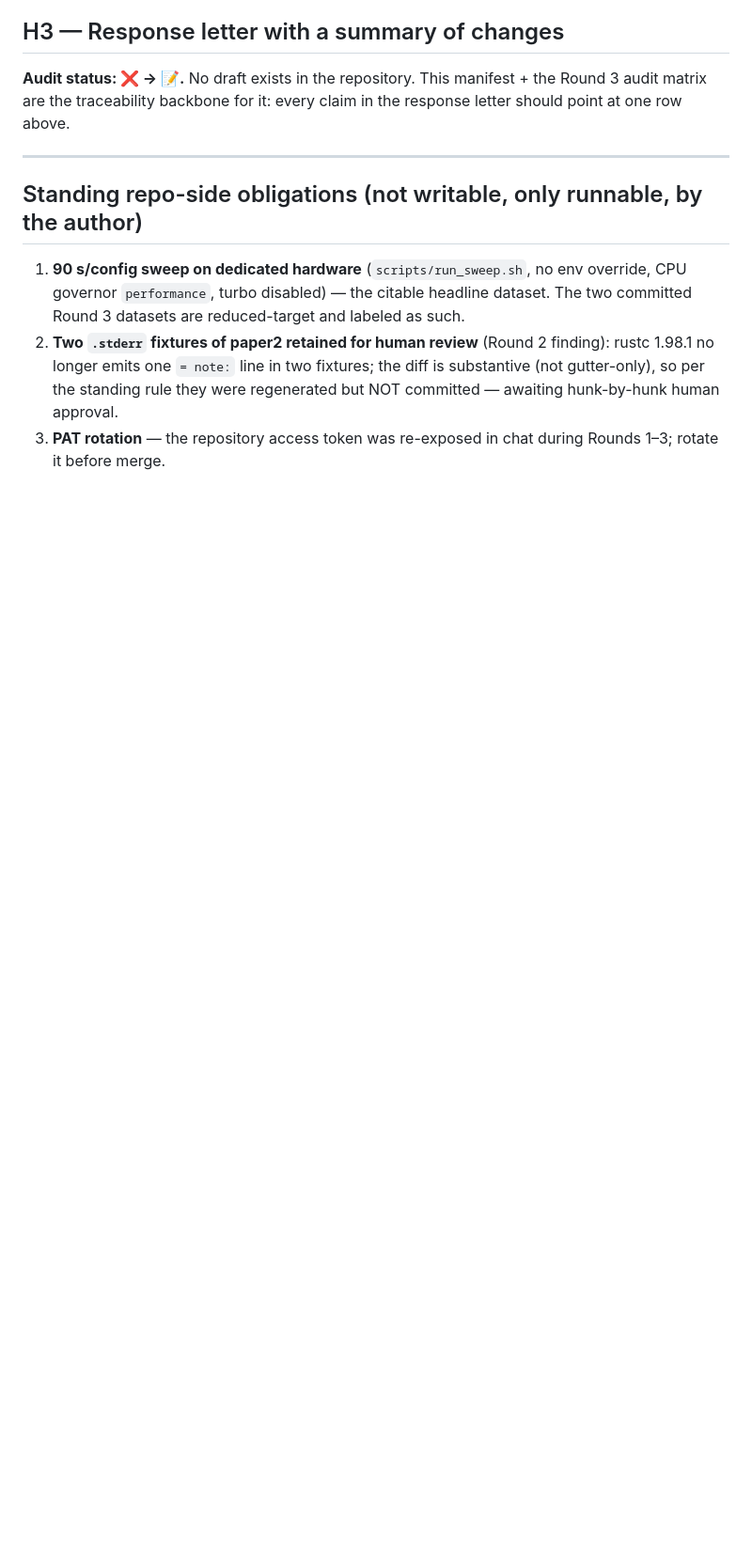
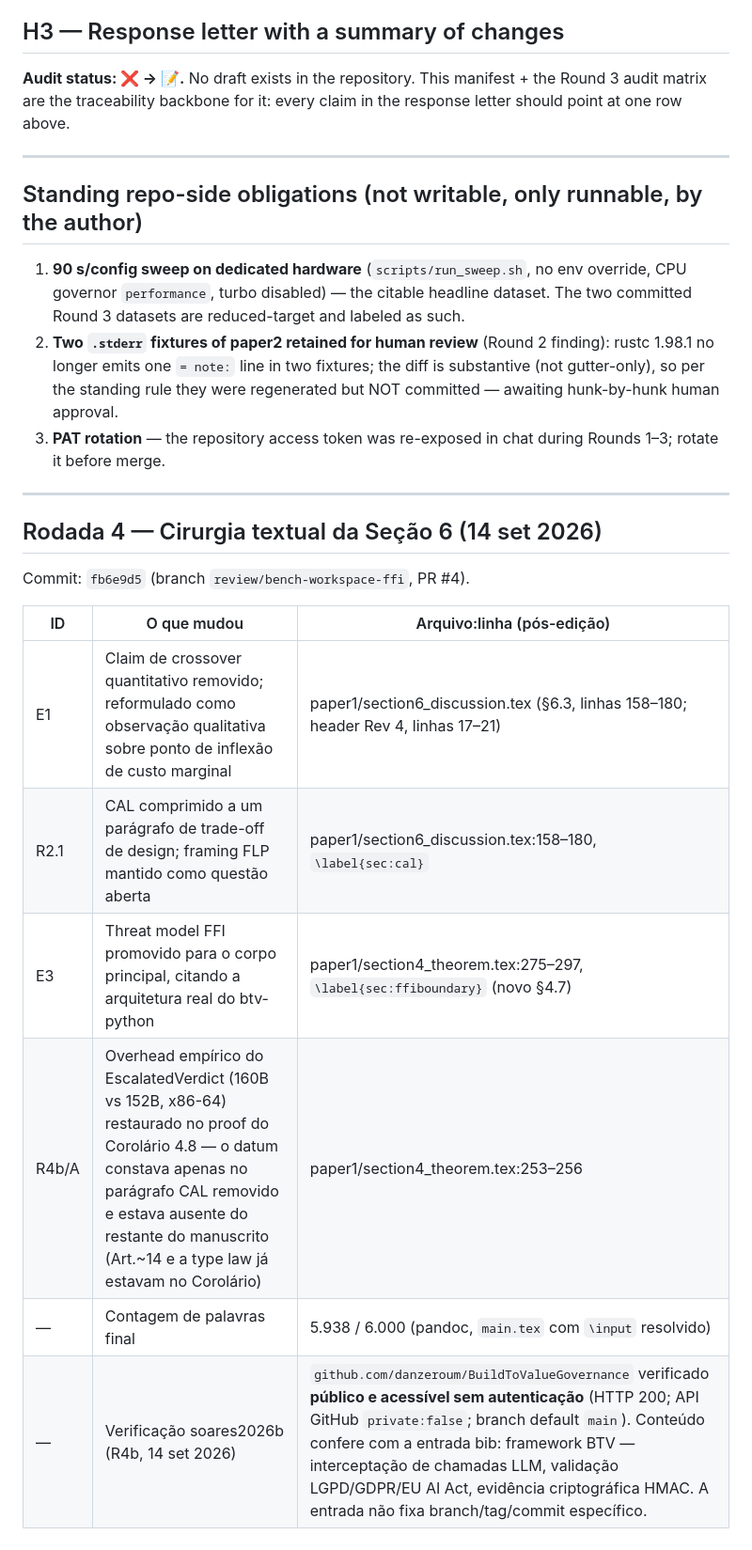
Before and after one commit to danzeroum/silent-decisions-proof, a Markdown page: docs/EVIDENCE-MANIFEST.md, the part around the change. Shown at 94% size. Drawn GitHub-style; blank space fills up the shorter version.

Commit message:
docs(evidence): Rodada 4 addendum — Rev 4 section 6 surgery traceability
- E1/R2.1/E3 mapped to post-edit file:line in paper1
- R4b task A: EscalatedVerdict 160B-vs-152B overhead sentence
  restored in the Corollary 4.8 proof (datum was absent from the
  whole manuscript after the CAL compression)
- Word count: 5,938 / 6,000 (pandoc, main.tex with inputs resolved)
- soares2026b verified public and unauthenticated-accessible
  (BuildToValueGovernance, HTTP 200, API private:false)

```diff
--- a/docs/EVIDENCE-MANIFEST.md
+++ b/docs/EVIDENCE-MANIFEST.md
@@ -243,3 +243,18 @@ it: every claim in the response letter should point at one row above.
    hunk-by-hunk human approval.
 3. **PAT rotation** — the repository access token was re-exposed in chat
    during Rounds 1–3; rotate it before merge.
+
+---
+
+## Rodada 4 — Cirurgia textual da Seção 6 (14 set 2026)
+
+Commit: `fb6e9d5` (branch `review/bench-workspace-ffi`, PR #4).
+
+| ID | O que mudou | Arquivo:linha (pós-edição) |
+|---|---|---|
+| E1 | Claim de crossover quantitativo removido; reformulado como observação qualitativa sobre ponto de inflexão de custo marginal | paper1/section6_discussion.tex (§6.3, linhas 158–180; header Rev 4, linhas 17–21) |
+| R2.1 | CAL comprimido a um parágrafo de trade-off de design; framing FLP mantido como questão aberta | paper1/section6_discussion.tex:158–180, `\label{sec:cal}` |
+| E3 | Threat model FFI promovido para o corpo principal, citando a arquitetura real do btv-python | paper1/section4_theorem.tex:275–297, `\label{sec:ffiboundary}` (novo §4.7) |
+| R4b/A | Overhead empírico do EscalatedVerdict (160B vs 152B, x86-64) restaurado no proof do Corolário 4.8 — o datum constava apenas no parágrafo CAL removido e estava ausente do restante do manuscrito (Art.~14 e a type law já estavam no Corolário) | paper1/section4_theorem.tex:253–256 |
+| — | Contagem de palavras final | 5.938 / 6.000 (pandoc, `main.tex` com `\input` resolvido) |
+| — | Verificação soares2026b (R4b, 14 set 2026) | `github.com/danzeroum/BuildToValueGovernance` verificado **público e acessível sem autenticação** (HTTP 200; API GitHub `private:false`; branch default `main`). Conteúdo confere com a entrada bib: framework BTV — interceptação de chamadas LLM, validação LGPD/GDPR/EU AI Act, evidência criptográfica HMAC. A entrada não fixa branch/tag/commit específico. |
```
